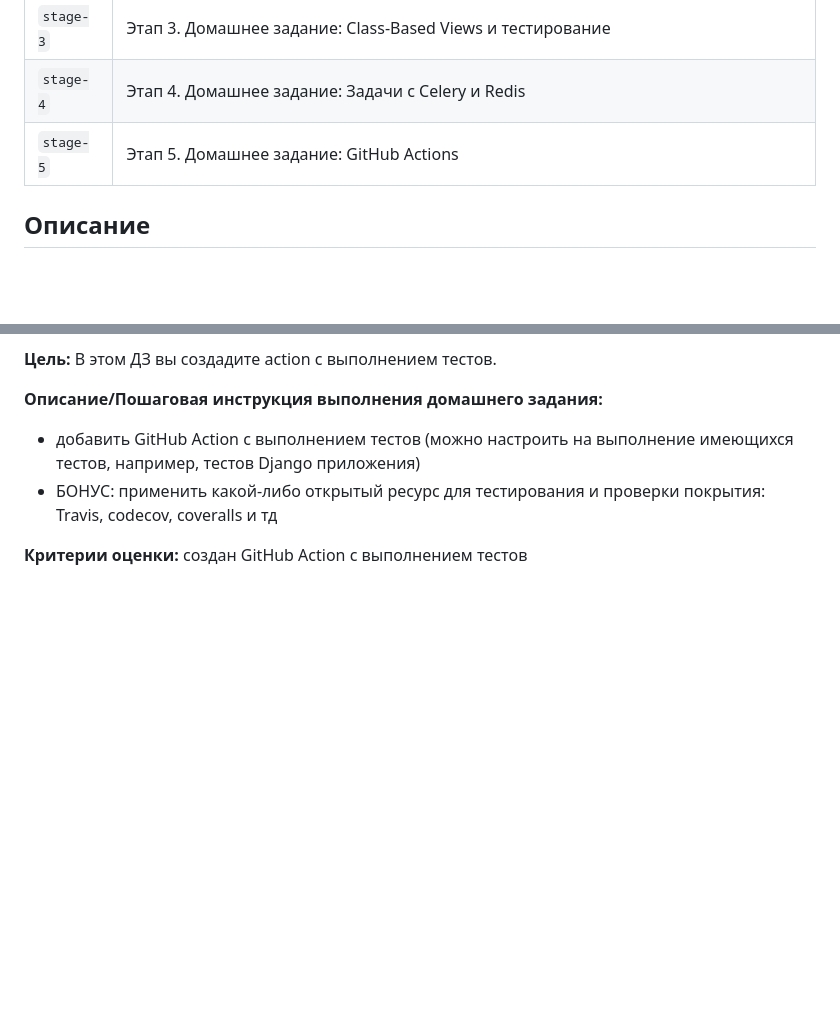
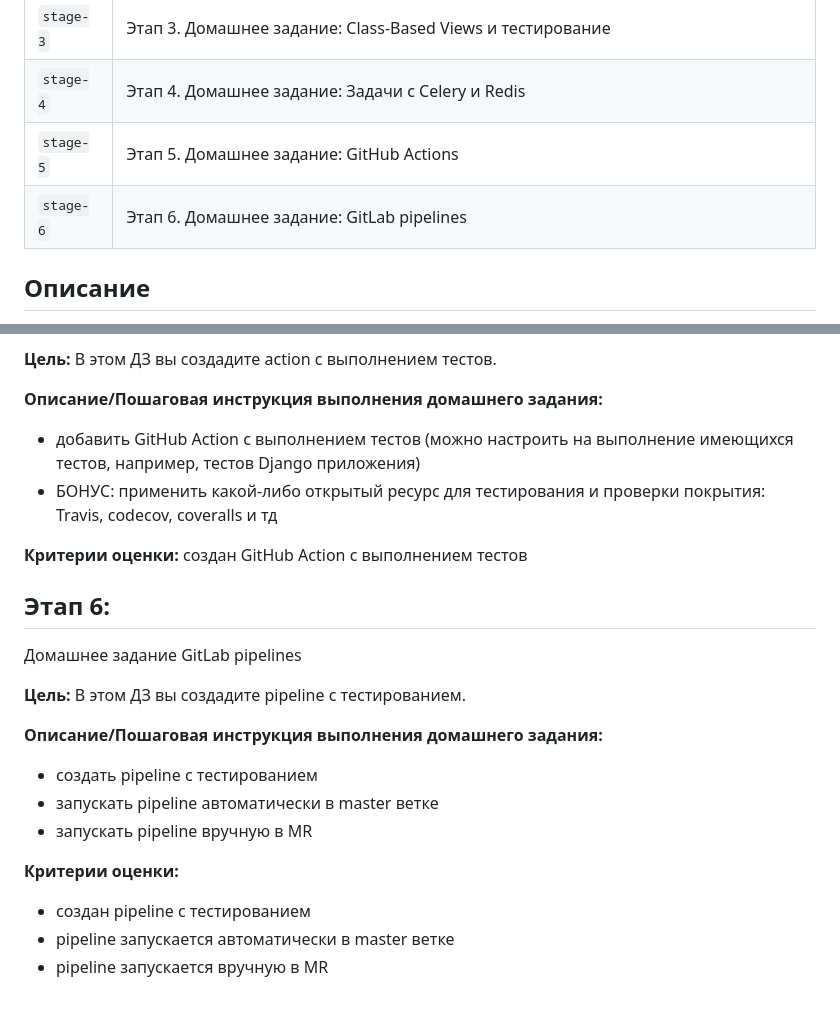
Before and after one commit to imatukin/otus-python-project, a Markdown page: README.md, 2 parts joined by grey strips. GitHub-like rendering; blank space fills up the shorter version.

Commit message:
Этап 6. Домашнее задание: GitLab

```diff
--- a/README.md
+++ b/README.md
@@ -14,6 +14,7 @@
 | `stage-3` | Этап 3. Домашнее задание: Class-Based Views и тестирование                                    |
 | `stage-4` | Этап 4. Домашнее задание: Задачи с Celery и Redis                                             |
 | `stage-5` | Этап 5. Домашнее задание: GitHub Actions                                                      |
+| `stage-6` | Этап 6. Домашнее задание: GitLab pipelines                                                    |
 
 ## Описание
 "Дневник читателя" (bookshelf_app) - это сайт на котором пользователи могут писать свои отзывы о прочитанных книгах.
@@ -228,3 +229,22 @@ GitHub Actions
 
 **Критерии оценки:**
 создан GitHub Action с выполнением тестов
+
+
+## Этап 6:
+Домашнее задание
+GitLab pipelines
+
+**Цель:**
+В этом ДЗ вы создадите pipeline с тестированием.
+
+
+**Описание/Пошаговая инструкция выполнения домашнего задания:**
+- создать pipeline с тестированием
+- запускать pipeline автоматически в master ветке
+- запускать pipeline вручную в MR
+
+**Критерии оценки:**
+- создан pipeline с тестированием
+- pipeline запускается автоматически в master ветке
+- pipeline запускается вручную в MR
```
